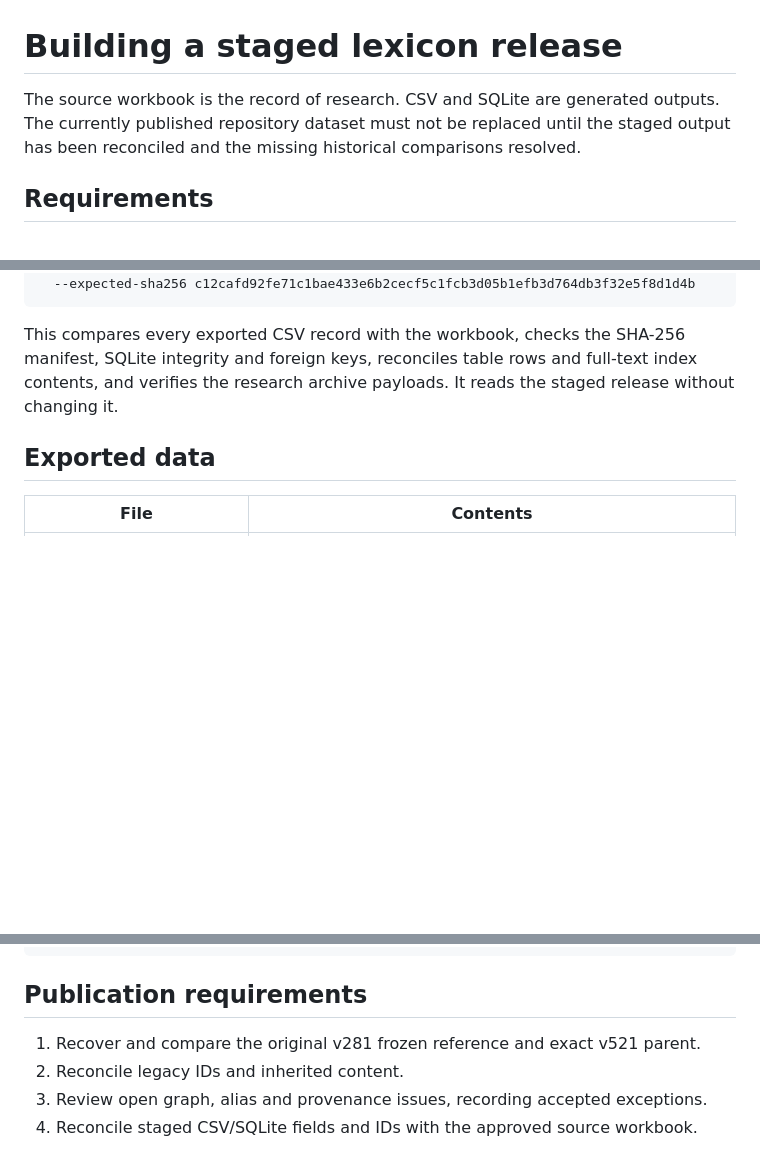
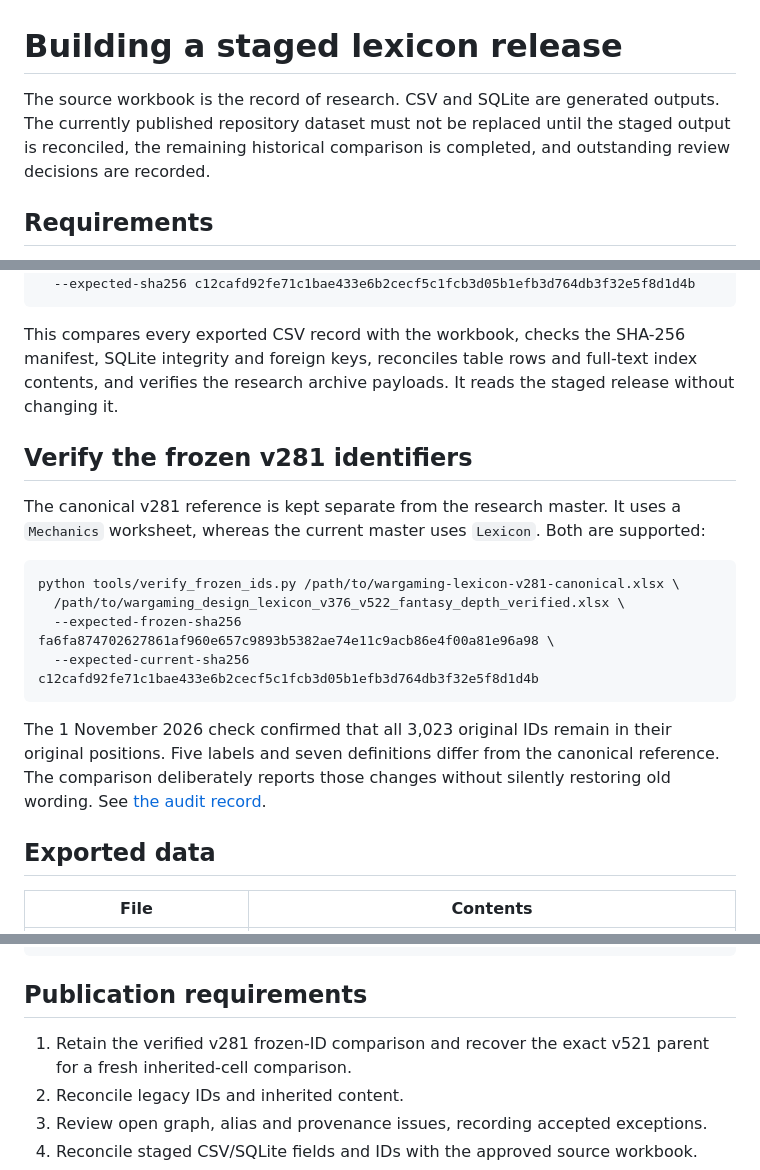
Before and after one commit to TABARC-Code/wargaming-design-lexicon, a Markdown page: docs/EXPORT_PIPELINE.md, 3 parts joined by grey strips. Drawn GitHub-style; blank space fills up the shorter version.

Commit message:
Document frozen ID verification

````diff
--- a/docs/EXPORT_PIPELINE.md
+++ b/docs/EXPORT_PIPELINE.md
@@ -1,6 +1,6 @@
 # Building a staged lexicon release
 
-The source workbook is the record of research. CSV and SQLite are generated outputs. The currently published repository dataset must not be replaced until the staged output has been reconciled and the missing historical comparisons resolved.
+The source workbook is the record of research. CSV and SQLite are generated outputs. The currently published repository dataset must not be replaced until the staged output is reconciled, the remaining historical comparison is completed, and outstanding review decisions are recorded.
 
 ## Requirements
 
@@ -37,6 +37,19 @@ python tools/verify_staged.py /path/to/wargaming_design_lexicon_v376_v522_fantas
 
 This compares every exported CSV record with the workbook, checks the SHA-256 manifest, SQLite integrity and foreign keys, reconciles table rows and full-text index contents, and verifies the research archive payloads. It reads the staged release without changing it.
 
+## Verify the frozen v281 identifiers
+
+The canonical v281 reference is kept separate from the research master. It uses a `Mechanics` worksheet, whereas the current master uses `Lexicon`. Both are supported:
+
+```sh
+python tools/verify_frozen_ids.py /path/to/wargaming-lexicon-v281-canonical.xlsx \
+  /path/to/wargaming_design_lexicon_v376_v522_fantasy_depth_verified.xlsx \
+  --expected-frozen-sha256 fa6fa874702627861af960e657c9893b5382ae74e11c9acb86e4f00a81e96a98 \
+  --expected-current-sha256 c12cafd92fe71c1bae433e6b2cecf5c1fcb3d05b1efb3d764db3f32e5f8d1d4b
+```
+
+The 1 November 2026 check confirmed that all 3,023 original IDs remain in their original positions. Five labels and seven definitions differ from the canonical reference. The comparison deliberately reports those changes without silently restoring old wording. See [the audit record](audits/v281_canonical_vs_v522_20261101.json).
+
 ## Exported data
 
 | File | Contents |
@@ -71,7 +84,7 @@ python -m unittest discover -s tools -p 'test_*.py'
 
 ## Publication requirements
 
-1. Recover and compare the original v281 frozen reference and exact v521 parent.
+1. Retain the verified v281 frozen-ID comparison and recover the exact v521 parent for a fresh inherited-cell comparison.
 2. Reconcile legacy IDs and inherited content.
 3. Review open graph, alias and provenance issues, recording accepted exceptions.
 4. Reconcile staged CSV/SQLite fields and IDs with the approved source workbook.
````
